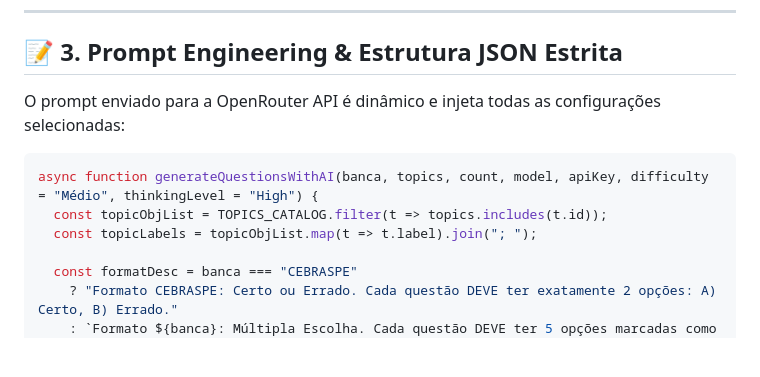
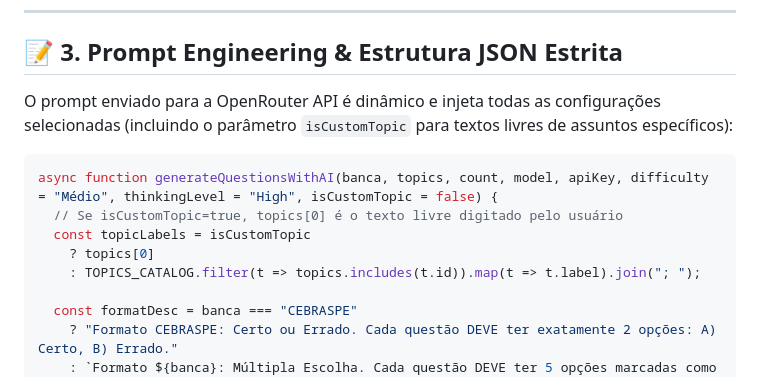
Before and after one commit to Cassiolbx/concurso-petrobras, a Markdown page: 4. Guia do Motor de IA e Prompt Engineering.md, the part around the change. GitHub-like rendering; blank space fills up the shorter version.

````diff
--- a/4. Guia do Motor de IA e Prompt Engineering.md
+++ b/4. Guia do Motor de IA e Prompt Engineering.md
@@ -49,12 +49,14 @@ O painel de configuração permite alternar dinamicamente entre os melhores mode
 
 ## 📝 3. Prompt Engineering & Estrutura JSON Estrita
 
-O prompt enviado para a OpenRouter API é dinâmico e injeta todas as configurações selecionadas:
+O prompt enviado para a OpenRouter API é dinâmico e injeta todas as configurações selecionadas (incluindo o parâmetro `isCustomTopic` para textos livres de assuntos específicos):
 
 ```javascript
-async function generateQuestionsWithAI(banca, topics, count, model, apiKey, difficulty = "Médio", thinkingLevel = "High") {
-  const topicObjList = TOPICS_CATALOG.filter(t => topics.includes(t.id));
-  const topicLabels = topicObjList.map(t => t.label).join("; ");
+async function generateQuestionsWithAI(banca, topics, count, model, apiKey, difficulty = "Médio", thinkingLevel = "High", isCustomTopic = false) {
+  // Se isCustomTopic=true, topics[0] é o texto livre digitado pelo usuário
+  const topicLabels = isCustomTopic
+    ? topics[0]
+    : TOPICS_CATALOG.filter(t => topics.includes(t.id)).map(t => t.label).join("; ");
 
   const formatDesc = banca === "CEBRASPE"
     ? "Formato CEBRASPE: Certo ou Errado. Cada questão DEVE ter exatamente 2 opções: A) Certo, B) Errado."
````
Also changed, not shown: 3. Guia de Arquitetura e Código-Fonte da Plataforma.md (+17 -1 lines).
